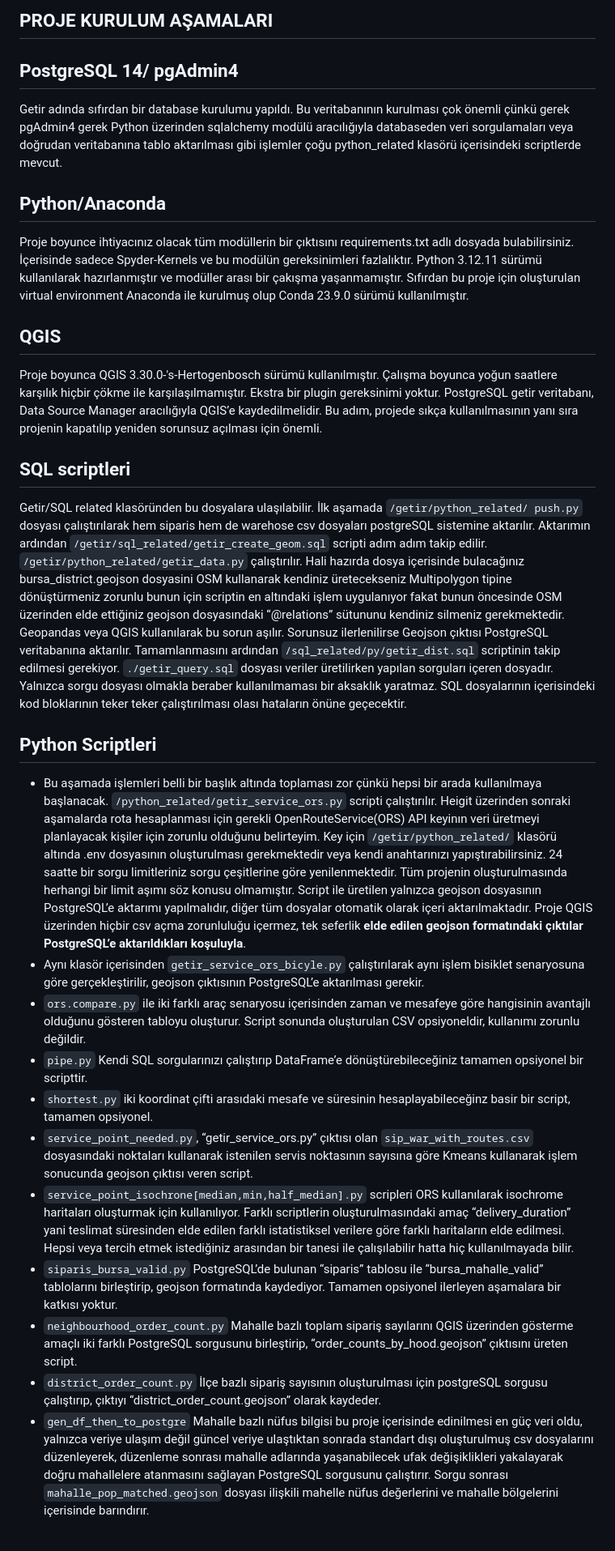
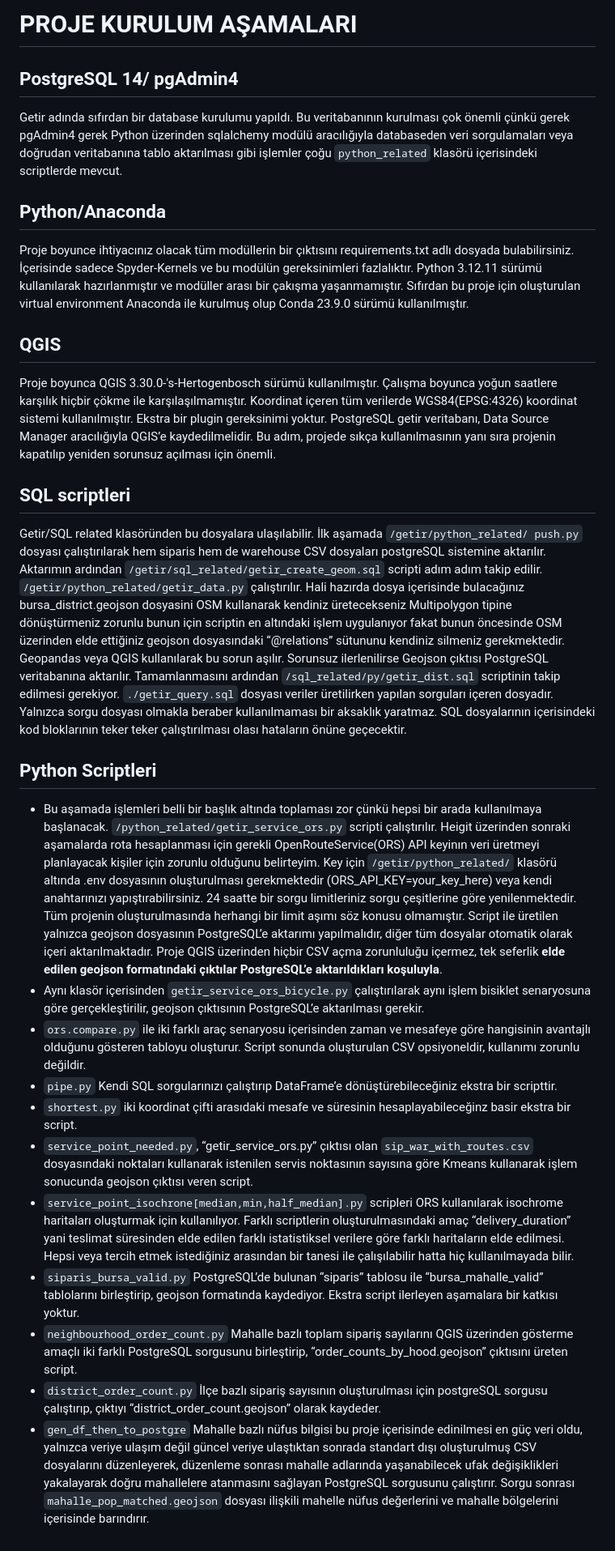
Before and after one commit to Zodijackyl98/getir_analysis, a Markdown page: README.md, the part around the change. Shown: that part at 81% size. Drawn GitHub-style.

```diff
--- a/README.md
+++ b/README.md
@@ -1,8 +1,8 @@
-## PROJE KURULUM AŞAMALARI
+# PROJE KURULUM AŞAMALARI
 
 ## PostgreSQL 14/ pgAdmin4
 
-Getir adında sıfırdan bir database kurulumu yapıldı. Bu veritabanının kurulması çok önemli çünkü gerek pgAdmin4 gerek Python üzerinden sqlalchemy modülü aracılığıyla databaseden veri sorgulamaları veya doğrudan veritabanına tablo aktarılması gibi işlemler çoğu python\_related klasörü içerisindeki scriptlerde mevcut.
+Getir adında sıfırdan bir database kurulumu yapıldı. Bu veritabanının kurulması çok önemli çünkü gerek pgAdmin4 gerek Python üzerinden sqlalchemy modülü aracılığıyla databaseden veri sorgulamaları veya doğrudan veritabanına tablo aktarılması gibi işlemler çoğu `python_related` klasörü içerisindeki scriptlerde mevcut.
 
 ## Python/Anaconda
 
@@ -10,21 +10,21 @@ Proje boyunce ihtiyacınız olacak tüm modüllerin bir çıktısını requireme
 
 ## QGIS
 
-Proje boyunca QGIS 3.30.0-'s-Hertogenbosch sürümü kullanılmıştır. Çalışma boyunca yoğun saatlere karşılık hiçbir çökme ile karşılaşılmamıştır. Ekstra bir plugin gereksinimi yoktur. PostgreSQL getir veritabanı, Data Source Manager aracılığıyla QGIS’e kaydedilmelidir. Bu adım, projede sıkça kullanılmasının yanı sıra projenin kapatılıp yeniden sorunsuz açılması için önemli.
+Proje boyunca QGIS 3.30.0-'s-Hertogenbosch sürümü kullanılmıştır. Çalışma boyunca yoğun saatlere karşılık hiçbir çökme ile karşılaşılmamıştır. Koordinat içeren tüm verilerde WGS84(EPSG:4326) koordinat sistemi kullanılmıştır.  Ekstra bir plugin gereksinimi yoktur. PostgreSQL getir veritabanı, Data Source Manager aracılığıyla QGIS’e kaydedilmelidir. Bu adım, projede sıkça kullanılmasının yanı sıra projenin kapatılıp yeniden sorunsuz açılması için önemli.
 
 ## SQL scriptleri
 
-Getir/SQL related klasöründen bu dosyalara ulaşılabilir. İlk aşamada `/getir/python_related/ push.py` dosyası çalıştırılarak hem siparis hem de warehose csv dosyaları postgreSQL sistemine aktarılır. Aktarımın ardından `/getir/sql_related/getir_create_geom.sql` scripti adım adım takip edilir. `/getir/python_related/getir_data.py` çalıştırılır. Hali hazırda dosya içerisinde bulacağınız bursa\_district.geojson dosyasini OSM kullanarak kendiniz üretecekseniz Multipolygon tipine dönüştürmeniz zorunlu bunun için scriptin en altındaki işlem uygulanıyor fakat bunun öncesinde OSM üzerinden elde ettiğiniz geojson dosyasındaki “@relations” sütununu kendiniz silmeniz gerekmektedir. Geopandas veya QGIS kullanılarak bu sorun aşılır. Sorunsuz ilerlenilirse Geojson çıktısı PostgreSQL veritabanına aktarılır. Tamamlanmasını ardından `/sql_related/py/getir_dist.sql` scriptinin takip edilmesi gerekiyor. `./getir_query.sql` dosyası veriler üretilirken yapılan sorguları içeren dosyadır. Yalnızca sorgu dosyası olmakla beraber kullanılmaması bir aksaklık yaratmaz. SQL dosyalarının içerisindeki kod bloklarının teker teker çalıştırılması olası hataların önüne geçecektir.
+Getir/SQL related klasöründen bu dosyalara ulaşılabilir. İlk aşamada `/getir/python_related/ push.py` dosyası çalıştırılarak hem siparis hem de warehouse CSV dosyaları postgreSQL sistemine aktarılır. Aktarımın ardından `/getir/sql_related/getir_create_geom.sql` scripti adım adım takip edilir. `/getir/python_related/getir_data.py` çalıştırılır. Hali hazırda dosya içerisinde bulacağınız bursa\_district.geojson dosyasini OSM kullanarak kendiniz üretecekseniz Multipolygon tipine dönüştürmeniz zorunlu bunun için scriptin en altındaki işlem uygulanıyor fakat bunun öncesinde OSM üzerinden elde ettiğiniz geojson dosyasındaki “@relations” sütununu kendiniz silmeniz gerekmektedir. Geopandas veya QGIS kullanılarak bu sorun aşılır. Sorunsuz ilerlenilirse Geojson çıktısı PostgreSQL veritabanına aktarılır. Tamamlanmasını ardından `/sql_related/py/getir_dist.sql` scriptinin takip edilmesi gerekiyor. `./getir_query.sql` dosyası veriler üretilirken yapılan sorguları içeren dosyadır. Yalnızca sorgu dosyası olmakla beraber kullanılmaması bir aksaklık yaratmaz. SQL dosyalarının içerisindeki kod bloklarının teker teker çalıştırılması olası hataların önüne geçecektir.
 
 ## Python Scriptleri
-   - Bu aşamada işlemleri belli bir başlık altında toplaması zor çünkü hepsi bir arada kullanılmaya başlanacak. `/python_related/getir_service_ors.py` scripti çalıştırılır. Heigit üzerinden sonraki aşamalarda rota hesaplanması için gerekli OpenRouteService(ORS) API keyinın veri üretmeyi planlayacak kişiler için zorunlu olduğunu belirteyim. Key için `/getir/python_related/` klasörü altında .env dosyasının oluşturulması gerekmektedir veya kendi anahtarınızı yapıştırabilirsiniz. 24 saatte bir sorgu limitleriniz sorgu çeşitlerine göre yenilenmektedir. Tüm projenin oluşturulmasında herhangi bir limit aşımı söz konusu olmamıştır. Script ile üretilen yalnızca geojson dosyasının PostgreSQL’e aktarımı yapılmalıdır, diğer tüm dosyalar otomatik olarak içeri aktarılmaktadır. Proje QGIS üzerinden hiçbir csv açma zorunluluğu içermez, tek seferlik **elde edilen geojson formatındaki çıktılar PostgreSQL’e aktarıldıkları koşuluyla**.
-   - Aynı klasör içerisinden `getir_service_ors_bicyle.py` çalıştırılarak aynı işlem bisiklet senaryosuna göre gerçekleştirilir, geojson çıktısının PostgreSQL’e aktarılması gerekir.
+   - Bu aşamada işlemleri belli bir başlık altında toplaması zor çünkü hepsi bir arada kullanılmaya başlanacak. `/python_related/getir_service_ors.py` scripti çalıştırılır. Heigit üzerinden sonraki aşamalarda rota hesaplanması için gerekli OpenRouteService(ORS) API keyinın veri üretmeyi planlayacak kişiler için zorunlu olduğunu belirteyim. Key için `/getir/python_related/` klasörü altında .env dosyasının oluşturulması gerekmektedir (ORS_API_KEY=your_key_here) veya kendi anahtarınızı yapıştırabilirsiniz. 24 saatte bir sorgu limitleriniz sorgu çeşitlerine göre yenilenmektedir. Tüm projenin oluşturulmasında herhangi bir limit aşımı söz konusu olmamıştır. Script ile üretilen yalnızca geojson dosyasının PostgreSQL’e aktarımı yapılmalıdır, diğer tüm dosyalar otomatik olarak içeri aktarılmaktadır. Proje QGIS üzerinden hiçbir CSV açma zorunluluğu içermez, tek seferlik **elde edilen geojson formatındaki çıktılar PostgreSQL’e aktarıldıkları koşuluyla**.
+   - Aynı klasör içerisinden `getir_service_ors_bicycle.py` çalıştırılarak aynı işlem bisiklet senaryosuna göre gerçekleştirilir, geojson çıktısının PostgreSQL’e aktarılması gerekir.
    - `ors.compare.py` ile iki farklı araç senaryosu içerisinden zaman ve mesafeye göre hangisinin avantajlı olduğunu gösteren tabloyu oluşturur. Script sonunda oluşturulan CSV opsiyoneldir, kullanımı zorunlu değildir.
-   - `pipe.py` Kendi SQL sorgularınızı çalıştırıp DataFrame’e dönüştürebileceğiniz tamamen opsiyonel bir scripttir.
-   - `shortest.py` iki koordinat çifti arasıdaki mesafe ve süresinin hesaplayabileceğinz basir bir script, tamamen opsiyonel.
+   - `pipe.py` Kendi SQL sorgularınızı çalıştırıp DataFrame’e dönüştürebileceğiniz ekstra bir scripttir.
+   - `shortest.py` iki koordinat çifti arasıdaki mesafe ve süresinin hesaplayabileceğinz basir ekstra bir script.
    - `service_point_needed.py`, “getir\_service\_ors.py” çıktısı olan `sip_war_with_routes.csv` dosyasındaki noktaları kullanarak istenilen servis noktasının sayısına göre Kmeans kullanarak işlem sonucunda geojson çıktısı veren script.
    - `service_point_isochrone[median,min,half_median].py` scripleri ORS kullanılarak isochrome haritaları oluşturmak için kullanılıyor. Farklı scriptlerin oluşturulmasındaki amaç “delivery\_duration” yani teslimat süresinden elde edilen farklı istatistiksel verilere göre farklı haritaların elde edilmesi. Hepsi veya tercih etmek istediğiniz arasından bir tanesi ile çalışılabilir hatta hiç kullanılmayada bilir.
-   - `siparis_bursa_valid.py` PostgreSQL’de bulunan “siparis” tablosu ile “bursa\_mahalle\_valid” tablolarını birleştirip, geojson formatında kaydediyor. Tamamen opsiyonel ilerleyen aşamalara bir katkısı yoktur.
+   - `siparis_bursa_valid.py` PostgreSQL’de bulunan “siparis” tablosu ile “bursa\_mahalle\_valid” tablolarını birleştirip, geojson formatında kaydediyor. Ekstra script ilerleyen aşamalara bir katkısı yoktur.
    - `neighbourhood_order_count.py` Mahalle bazlı toplam sipariş sayılarını QGIS üzerinden gösterme amaçlı iki farklı PostgreSQL sorgusunu birleştirip, “order\_counts\_by\_hood.geojson” çıktısını üreten script.
    - `district_order_count.py` İlçe bazlı sipariş sayısının oluşturulması için postgreSQL sorgusu çalıştırıp, çıktıyı “district\_order\_count.geojson” olarak kaydeder.
-   - `gen_df_then_to_postgre` Mahalle bazlı nüfus bilgisi bu proje içerisinde edinilmesi en güç veri oldu, yalnızca veriye ulaşım değil güncel veriye ulaştıktan sonrada standart dışı oluşturulmuş csv dosyalarını düzenleyerek, düzenleme sonrası mahalle adlarında yaşanabilecek ufak değişiklikleri yakalayarak doğru mahallelere atanmasını sağlayan PostgreSQL sorgusunu çalıştırır. Sorgu sonrası `mahalle_pop_matched.geojson` dosyası ilişkili mahelle nüfus değerlerini ve mahalle bölgelerini içerisinde barındırır.
+   - `gen_df_then_to_postgre` Mahalle bazlı nüfus bilgisi bu proje içerisinde edinilmesi en güç veri oldu, yalnızca veriye ulaşım değil güncel veriye ulaştıktan sonrada standart dışı oluşturulmuş CSV dosyalarını düzenleyerek, düzenleme sonrası mahalle adlarında yaşanabilecek ufak değişiklikleri yakalayarak doğru mahallelere atanmasını sağlayan PostgreSQL sorgusunu çalıştırır. Sorgu sonrası `mahalle_pop_matched.geojson` dosyası ilişkili mahelle nüfus değerlerini ve mahalle bölgelerini içerisinde barındırır.
```
